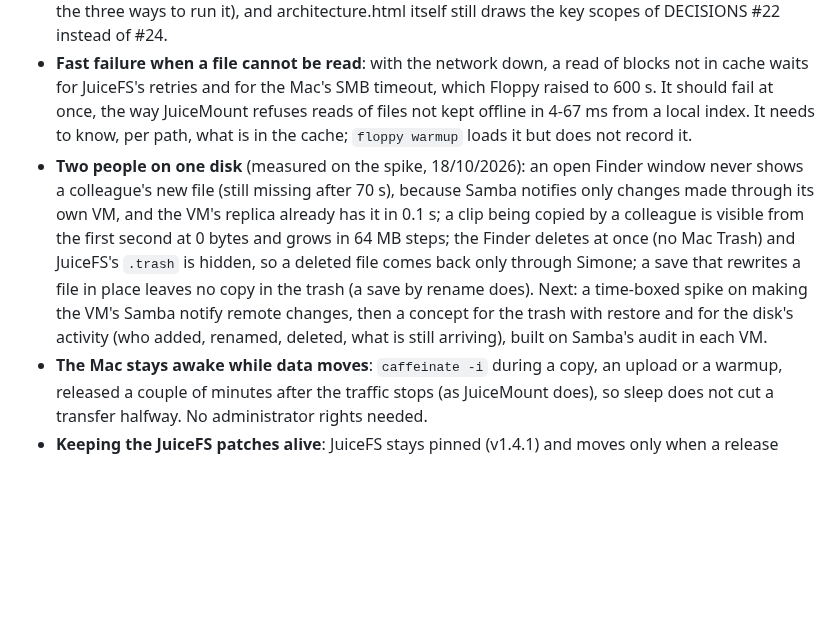
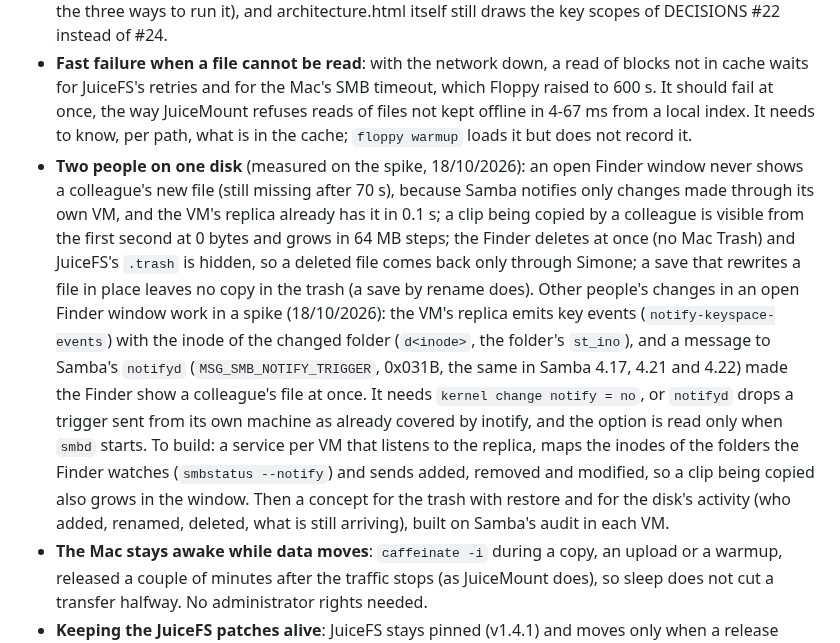
Before and after one commit to essedev/floppy, a Markdown page: docs/ROADMAP.md, the part around the change. Drawn GitHub-style; blank space fills up the shorter version.

Commit message:
docs(roadmap): live Finder updates work in a spike, through Samba's notifyd
Co-Authored-By: Claude Opus 5.5 <noreply@anthropic.com>

```diff
--- a/docs/ROADMAP.md
+++ b/docs/ROADMAP.md
@@ -19,7 +19,7 @@ The team version works end to end on a local stack (CYCLES 10): control plane, m
 
 - **Design on paper**: [DATABASE_SCHEMA.md](DATABASE_SCHEMA.md) is built (migrations 0001-0003), and ARCHITECTURE.md has the control plane, access, storage modes, deploy, team disks and resilience. Left: the rest of the team architecture from [architecture.html](architecture.html) into ARCHITECTURE.md (flows, app states, failure modes, the three ways to run it), and architecture.html itself still draws the key scopes of DECISIONS #22 instead of #24.
 - **Fast failure when a file cannot be read**: with the network down, a read of blocks not in cache waits for JuiceFS's retries and for the Mac's SMB timeout, which Floppy raised to 600 s. It should fail at once, the way JuiceMount refuses reads of files not kept offline in 4-67 ms from a local index. It needs to know, per path, what is in the cache; `floppy warmup` loads it but does not record it.
-- **Two people on one disk** (measured on the spike, 18/10/2026): an open Finder window never shows a colleague's new file (still missing after 70 s), because Samba notifies only changes made through its own VM, and the VM's replica already has it in 0.1 s; a clip being copied by a colleague is visible from the first second at 0 bytes and grows in 64 MB steps; the Finder deletes at once (no Mac Trash) and JuiceFS's `.trash` is hidden, so a deleted file comes back only through Simone; a save that rewrites a file in place leaves no copy in the trash (a save by rename does). Next: a time-boxed spike on making the VM's Samba notify remote changes, then a concept for the trash with restore and for the disk's activity (who added, renamed, deleted, what is still arriving), built on Samba's audit in each VM.
+- **Two people on one disk** (measured on the spike, 18/10/2026): an open Finder window never shows a colleague's new file (still missing after 70 s), because Samba notifies only changes made through its own VM, and the VM's replica already has it in 0.1 s; a clip being copied by a colleague is visible from the first second at 0 bytes and grows in 64 MB steps; the Finder deletes at once (no Mac Trash) and JuiceFS's `.trash` is hidden, so a deleted file comes back only through Simone; a save that rewrites a file in place leaves no copy in the trash (a save by rename does). Other people's changes in an open Finder window work in a spike (18/10/2026): the VM's replica emits key events (`notify-keyspace-events`) with the inode of the changed folder (`d<inode>`, the folder's `st_ino`), and a message to Samba's `notifyd` (`MSG_SMB_NOTIFY_TRIGGER`, 0x031B, the same in Samba 4.17, 4.21 and 4.22) made the Finder show a colleague's file at once. It needs `kernel change notify = no`, or `notifyd` drops a trigger sent from its own machine as already covered by inotify, and the option is read only when `smbd` starts. To build: a service per VM that listens to the replica, maps the inodes of the folders the Finder watches (`smbstatus --notify`) and sends added, removed and modified, so a clip being copied also grows in the window. Then a concept for the trash with restore and for the disk's activity (who added, renamed, deleted, what is still arriving), built on Samba's audit in each VM.
 - **The Mac stays awake while data moves**: `caffeinate -i` during a copy, an upload or a warmup, released a couple of minutes after the traffic stops (as JuiceMount does), so sleep does not cut a transfer halfway. No administrator rights needed.
 - **Keeping the JuiceFS patches alive**: JuiceFS stays pinned (v1.4.1) and moves only when a release brings something we need (a security or bug fix, performance), not with every Floppy release. The patches (0001 metadata replica, 0002 whole-block reads, 0003 keys from the environment) move from the files in `spike/juicefs-replica/` to a branch of a fork (`essedev/juicefs`), one commit per change, so an update is a rebase. A scheduled GitHub Actions job applies them to each new JuiceFS release and runs the Go tests, so a break shows up before we need the update. An update ships only after the Go tests, JuiceFS's own Redis metadata tests and the acceptance suite pass, and after a run with mixed versions (some Macs on the old JuiceFS, some on the new, one Valkey); if mixed versions do not hold, the control plane enforces a minimum version. Checked on 17/10/2026: no JuiceFS release after v1.4.1 yet; against `main` (212 commits later) 25 of the patch's 27 hunks in `redis.go` apply, and `doCleanStaleSession` and `doRemoveXattr` conflict.
 - **Control plane**: phases 1 and 2 and per-disk access are done (`server/`, CYCLES 9 and 10). Left: a nightly `juicefs dump` and `pg_dump` by the control plane for instances outside Dokploy, with the last success in the admin web; before a team keeps its only copy there, the nightly copy of the bucket to a second provider (the first instance's disk is on a bucket with Object Lock, which covers a misused key but not the provider account); the OVH, AWS and MinIO adapters (Garage is built), a shared store for rate limits (with the hosted service), and cleanup of provider keys orphaned by a failed commit.
```
